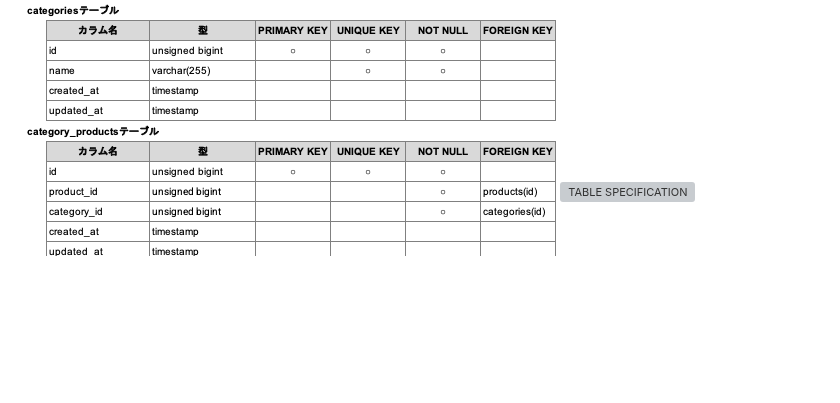
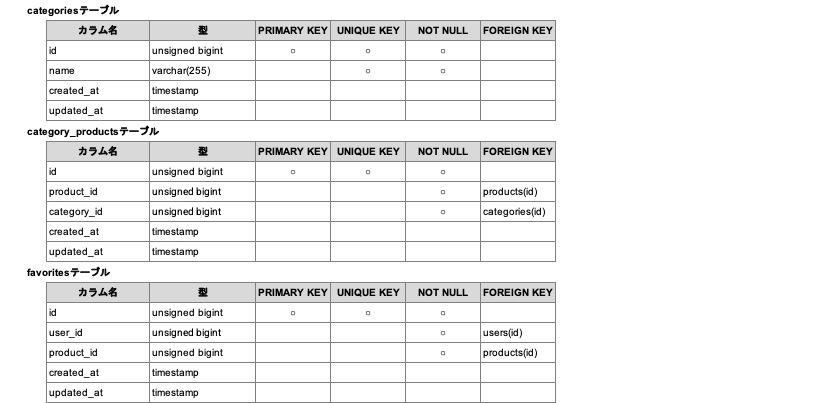
Before and after one commit to TakaharaYuichiro/freema, a Markdown page: README.md, the part around the change. Rendered like a GitHub page; blank space fills up the shorter version; grey boxes are pictures that could not be loaded.

```diff
--- a/README.md
+++ b/README.md
@@ -317,7 +317,7 @@ Categoryデータの取得や登録などの操作をするためのエンドポ
 ![TABLE SPECIFICATION](readme/imgs/table_purchases.png)
 ![TABLE SPECIFICATION](readme/imgs/table_categories.png)
 ![TABLE SPECIFICATION](readme/imgs/table_category_products.png)
-![TABLE SPECIFICATION](readme/imgs/table_favories.png)
+![TABLE SPECIFICATION](readme/imgs/table_favorites.png)
 ![TABLE SPECIFICATION](readme/imgs/table_evaluations.png)
 
 ## ER図
```
